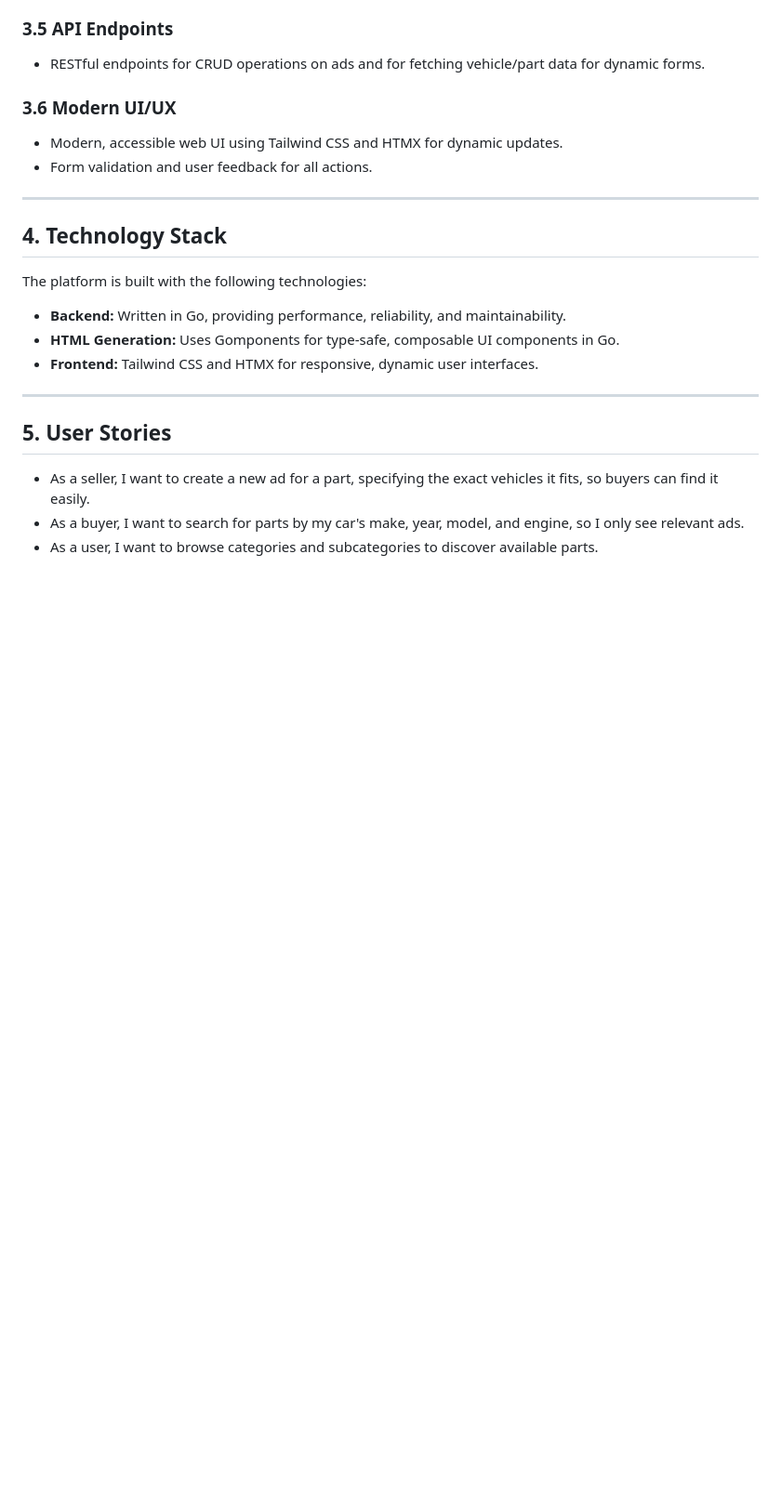
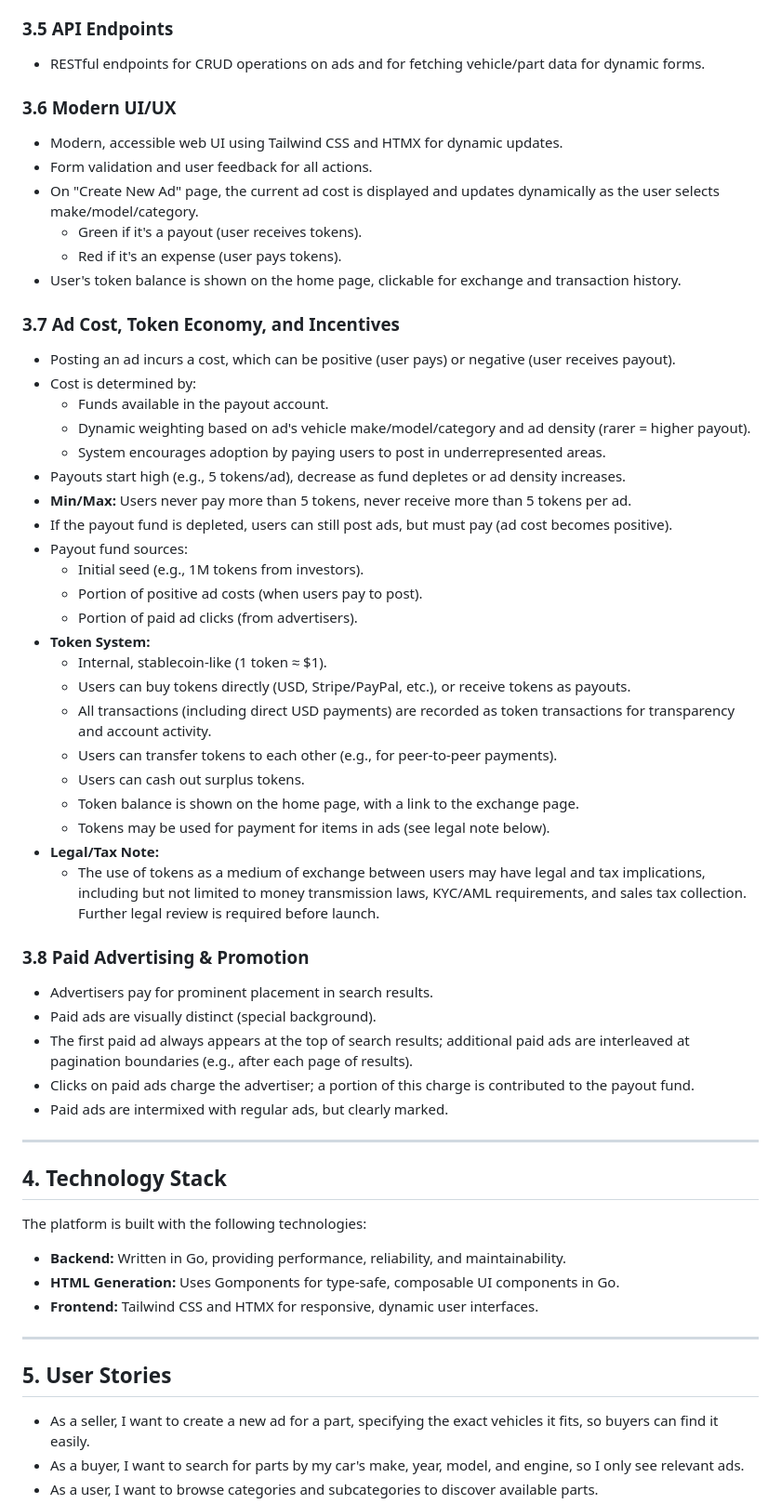
Before and after one commit to partspile/site, a Markdown page: PRD.md, the part around one of its changes. Shown at 93% size. GitHub-like rendering; blank space fills up the shorter version.

Commit message:
Expand PRD: ad cost, token economy, incentives, paid ads, legal/compliance, and add system flow diagram

```diff
--- a/PRD.md
+++ b/PRD.md
@@ -44,6 +44,41 @@ Parts Pile is a web-based platform for listing, searching, and managing automoti
 ### 3.6 Modern UI/UX
 - Modern, accessible web UI using Tailwind CSS and HTMX for dynamic updates.
 - Form validation and user feedback for all actions.
+- On "Create New Ad" page, the current ad cost is displayed and updates dynamically as the user selects make/model/category.
+  - Green if it's a payout (user receives tokens).
+  - Red if it's an expense (user pays tokens).
+- User's token balance is shown on the home page, clickable for exchange and transaction history.
+
+### 3.7 Ad Cost, Token Economy, and Incentives
+- Posting an ad incurs a cost, which can be positive (user pays) or negative (user receives payout).
+- Cost is determined by:
+  - Funds available in the payout account.
+  - Dynamic weighting based on ad's vehicle make/model/category and ad density (rarer = higher payout).
+  - System encourages adoption by paying users to post in underrepresented areas.
+- Payouts start high (e.g., 5 tokens/ad), decrease as fund depletes or ad density increases.
+- **Min/Max:** Users never pay more than 5 tokens, never receive more than 5 tokens per ad.
+- If the payout fund is depleted, users can still post ads, but must pay (ad cost becomes positive).
+- Payout fund sources:
+  - Initial seed (e.g., 1M tokens from investors).
+  - Portion of positive ad costs (when users pay to post).
+  - Portion of paid ad clicks (from advertisers).
+- **Token System:**
+  - Internal, stablecoin-like (1 token ≈ $1).
+  - Users can buy tokens directly (USD, Stripe/PayPal, etc.), or receive tokens as payouts.
+  - All transactions (including direct USD payments) are recorded as token transactions for transparency and account activity.
+  - Users can transfer tokens to each other (e.g., for peer-to-peer payments).
+  - Users can cash out surplus tokens.
+  - Token balance is shown on the home page, with a link to the exchange page.
+  - Tokens may be used for payment for items in ads (see legal note below).
+- **Legal/Tax Note:**
+  - The use of tokens as a medium of exchange between users may have legal and tax implications, including but not limited to money transmission laws, KYC/AML requirements, and sales tax collection. Further legal review is required before launch.
+
+### 3.8 Paid Advertising & Promotion
+- Advertisers pay for prominent placement in search results.
+- Paid ads are visually distinct (special background).
+- The first paid ad always appears at the top of search results; additional paid ads are interleaved at pagination boundaries (e.g., after each page of results).
+- Clicks on paid ads charge the advertiser; a portion of this charge is contributed to the payout fund.
+- Paid ads are intermixed with regular ads, but clearly marked.
 
 ---
 
```
Also changed, not shown: other parts of PRD.md (+43 -0 lines).
